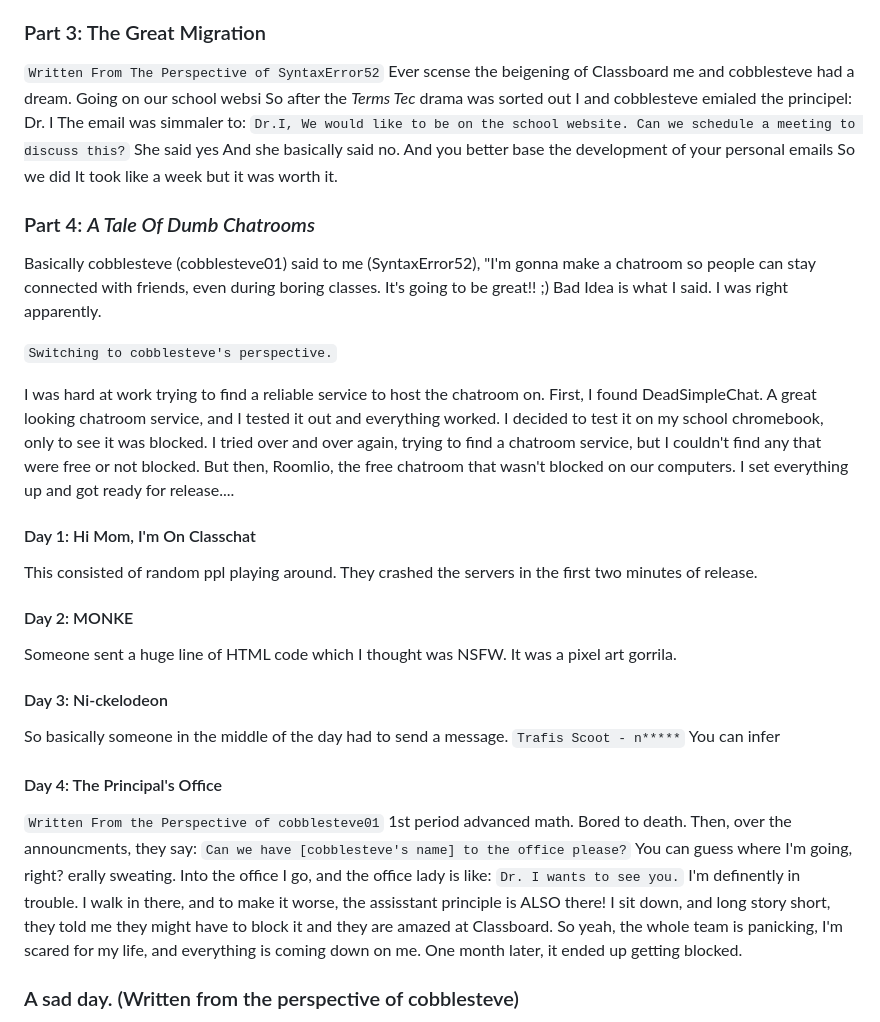
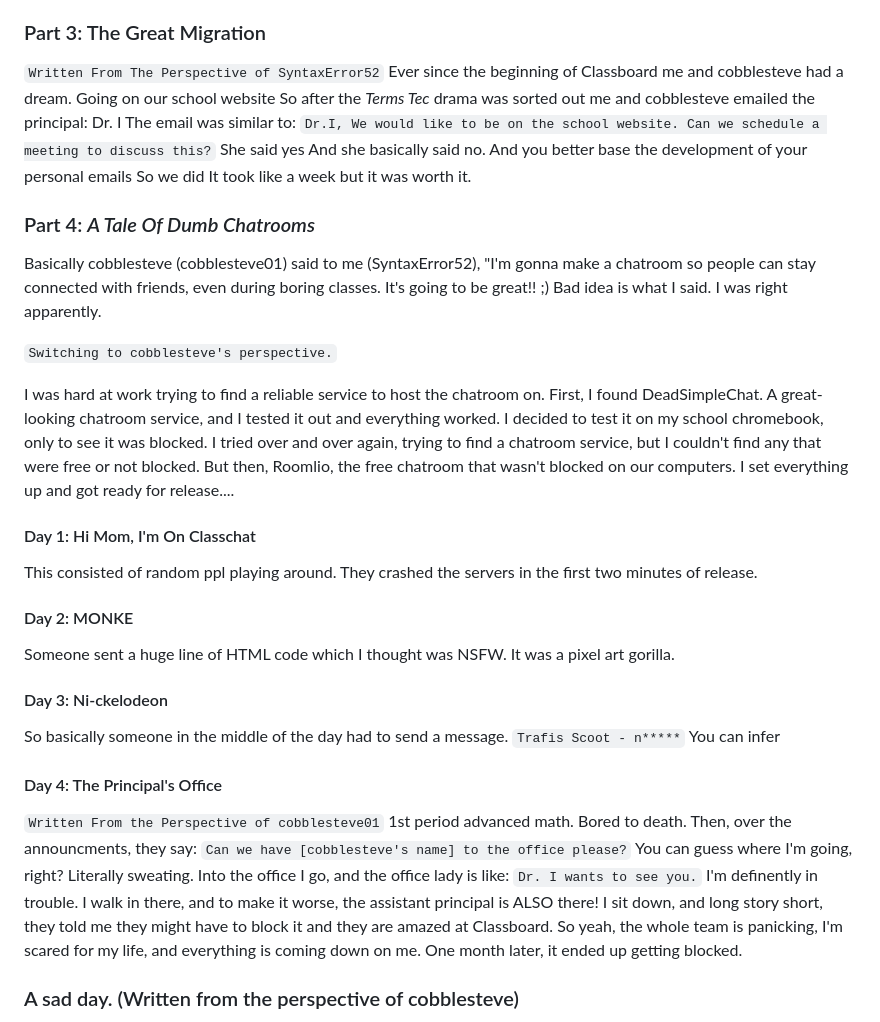
Before and after one commit to hardmathproblems/hardmathproblems.github.io, a Markdown page: history.md, the part around the change. GitHub-like rendering.

Commit message:
ur grammar is worse than baha boys

````diff
--- a/history.md
+++ b/history.md
@@ -11,10 +11,10 @@ SyntaxError52 also had some public email beef with Mr. T during the height of th
 
 ### Part 3: The Great Migration
 ```Written From The Perspective of SyntaxError52```
-Ever scense the beigening of Classboard me and cobblesteve had a dream.
-Going on our school websi
-So after the *Terms Tec* drama was sorted out I and cobblesteve emialed the principel: Dr. I
-The email was simmaler to:
+Ever since the beginning of Classboard me and cobblesteve had a dream.
+Going on our school website
+So after the *Terms Tec* drama was sorted out me and cobblesteve emailed the principal: Dr. I
+The email was similar to:
 ```Dr.I, We would like to be on the school website. Can we schedule a meeting to discuss this?```
 She said yes
 And she basically said no.
@@ -23,17 +23,17 @@ So we did
 It took like a week but it was worth it.
 ### Part 4: *A Tale Of Dumb Chatrooms*
 Basically cobblesteve (cobblesteve01) said to me (SyntaxError52), "I'm gonna make a chatroom so people can stay connected with friends, even during boring classes. It's going to be great!! ;)
-Bad Idea is what I said.
+Bad idea is what I said.
 I was right apparently.
 
 ```Switching to cobblesteve's perspective.```
 
-I was hard at work trying to find a reliable service to host the chatroom on. First, I found DeadSimpleChat. A great looking chatroom service, and I tested it out and everything worked. I decided to test it on my school chromebook, only to see it was blocked. I tried over and over again, trying to find a chatroom service, but I couldn't find any that were free or not blocked. But then, Roomlio, the free chatroom that wasn't blocked on our computers. I set everything up and got ready for release....
+I was hard at work trying to find a reliable service to host the chatroom on. First, I found DeadSimpleChat. A great-looking chatroom service, and I tested it out and everything worked. I decided to test it on my school chromebook, only to see it was blocked. I tried over and over again, trying to find a chatroom service, but I couldn't find any that were free or not blocked. But then, Roomlio, the free chatroom that wasn't blocked on our computers. I set everything up and got ready for release....
 ####  Day 1: Hi Mom, I'm On Classchat
 This consisted of random ppl playing around. They crashed the servers in the first two minutes of release.
 #### Day 2: MONKE
 Someone sent a huge line of HTML code which I thought was NSFW.
-It was a pixel art gorrila.
+It was a pixel art gorilla.
 #### Day 3: Ni-ckelodeon
 So basically someone in the middle of the day had to send a message.
 ```Trafis Scoot - n*****```
@@ -42,6 +42,6 @@ You can infer
 ```Written From the Perspective of cobblesteve01```
 1st period advanced math. Bored to death. Then, over the announcments, they say: ```Can we have [cobblesteve's name] to the office please?```
 You can guess where I'm going, right?
-erally sweating. Into the office I go, and the office lady is like: ```Dr. I wants to see you.``` I'm definently in trouble. I walk in there, and to make it worse, the assisstant principle is ALSO there! I sit down, and long story short, they told me they might have to block it and they are amazed at Classboard. So yeah, the whole team is panicking, I'm scared for my life, and everything is coming down on me. One month later, it ended up getting blocked.
+Literally sweating. Into the office I go, and the office lady is like: ```Dr. I wants to see you.``` I'm definently in trouble. I walk in there, and to make it worse, the assistant principal is ALSO there! I sit down, and long story short, they told me they might have to block it and they are amazed at Classboard. So yeah, the whole team is panicking, I'm scared for my life, and everything is coming down on me. One month later, it ended up getting blocked.
 ### A sad day. (Written from the perspective of cobblesteve)
 That day, we woke up, and Classboard was blocked. My jaw dropped and I was absoluteley stunned. Then, Dev T had a great idea Let's change the URL! And I'm like: Heck naw man! That's gonna get us in more trouble! A week later, I didn't give a crap and followed through with it. Just like that, it was unblocked.
````
